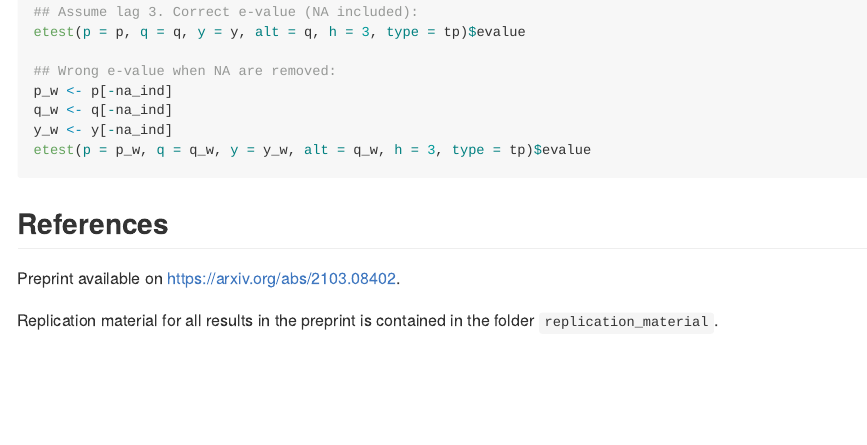
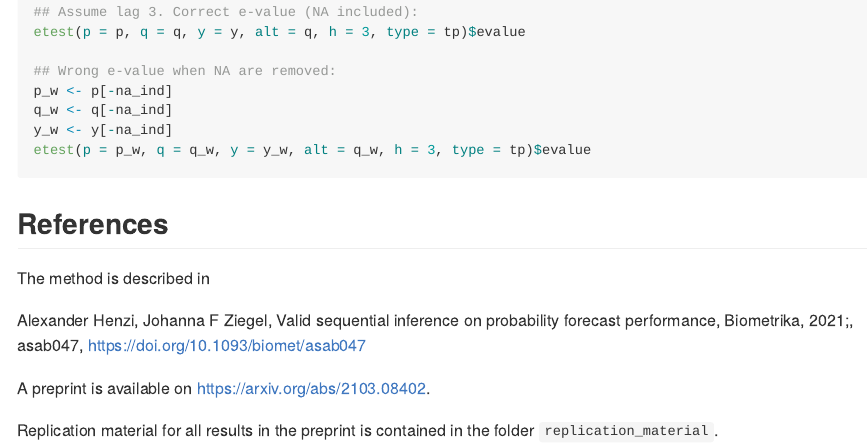
Before and after one commit to AlexanderHenzi/eprob, an R Markdown document (README.Rmd): the page in a window 1100 px wide, from 1620 px down. The pictures show the output file README.md that the author committed with the source, drawn offline in the style of GitHub.

Commit message:
update documentation and package meta info

```diff
--- a/README.Rmd
+++ b/README.Rmd
@@ -102,7 +102,13 @@ etest(p = p_w, q = q_w, y = y_w, alt = q_w, h = 3, type = tp)$evalue
 
 ## References
 
-Preprint available on https://arxiv.org/abs/2103.08402.
+The method is described in
+
+Alexander Henzi, Johanna F Ziegel, Valid sequential inference on probability
+forecast performance, Biometrika, 2021;, asab047,
+https://doi.org/10.1093/biomet/asab047
+
+A preprint is available on https://arxiv.org/abs/2103.08402.
 
 Replication material for all results in the preprint is contained in the folder
 `replication_material`.
```
Also changed, not shown: README.md, 2 other files.
